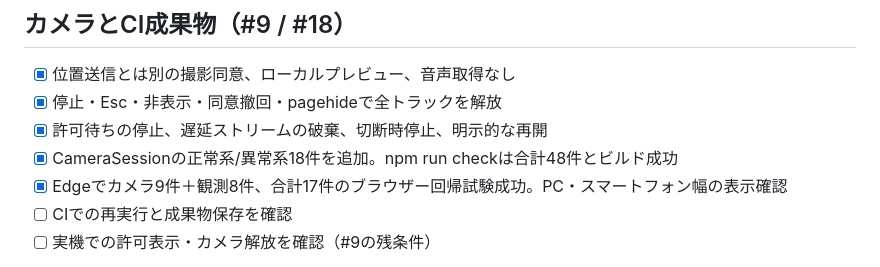
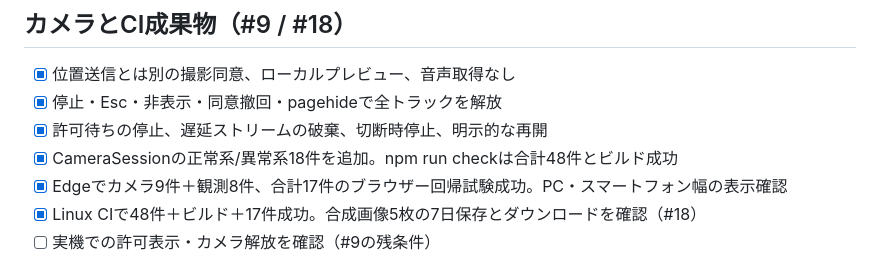
Before and after one commit to furukawa1020/hosininaruhito, a Markdown page: docs/PLAN.md, the part around the change. GitHub-like rendering.

```diff
--- a/docs/PLAN.md
+++ b/docs/PLAN.md
@@ -112,7 +112,7 @@ CLIへ自動フォールバック禁止。接続済み連携が見えなけれ
 - [x] 許可待ちの停止、遅延ストリームの破棄、切断時停止、明示的な再開
 - [x] CameraSessionの正常系/異常系18件を追加。npm run checkは合計48件とビルド成功
 - [x] Edgeでカメラ9件＋観測8件、合計17件のブラウザー回帰試験成功。PC・スマートフォン幅の表示確認
-- [ ] CIでの再実行と成果物保存を確認
+- [x] Linux CIで48件＋ビルド＋17件成功。合成画像5枚の7日保存とダウンロードを確認（#18）
 - [ ] 実機での許可表示・カメラ解放を確認（#9の残条件）
 
 仕様と手動確認手順は[CAMERA.md](CAMERA.md)。身体推定と作品への統合はまだ実装していない。
```
Also changed, not shown: docs/API-VERIFICATION.md (+11 -0 lines).
